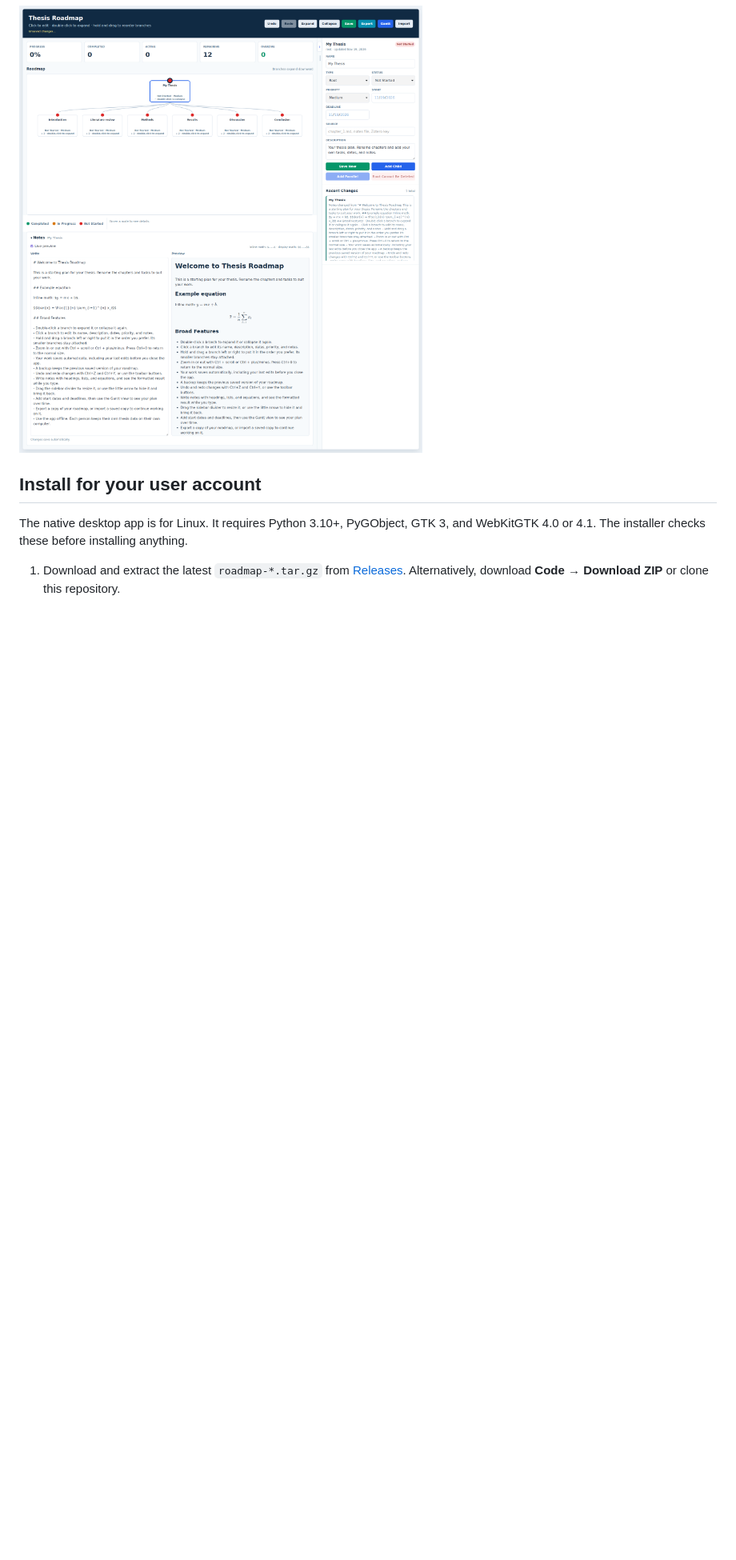
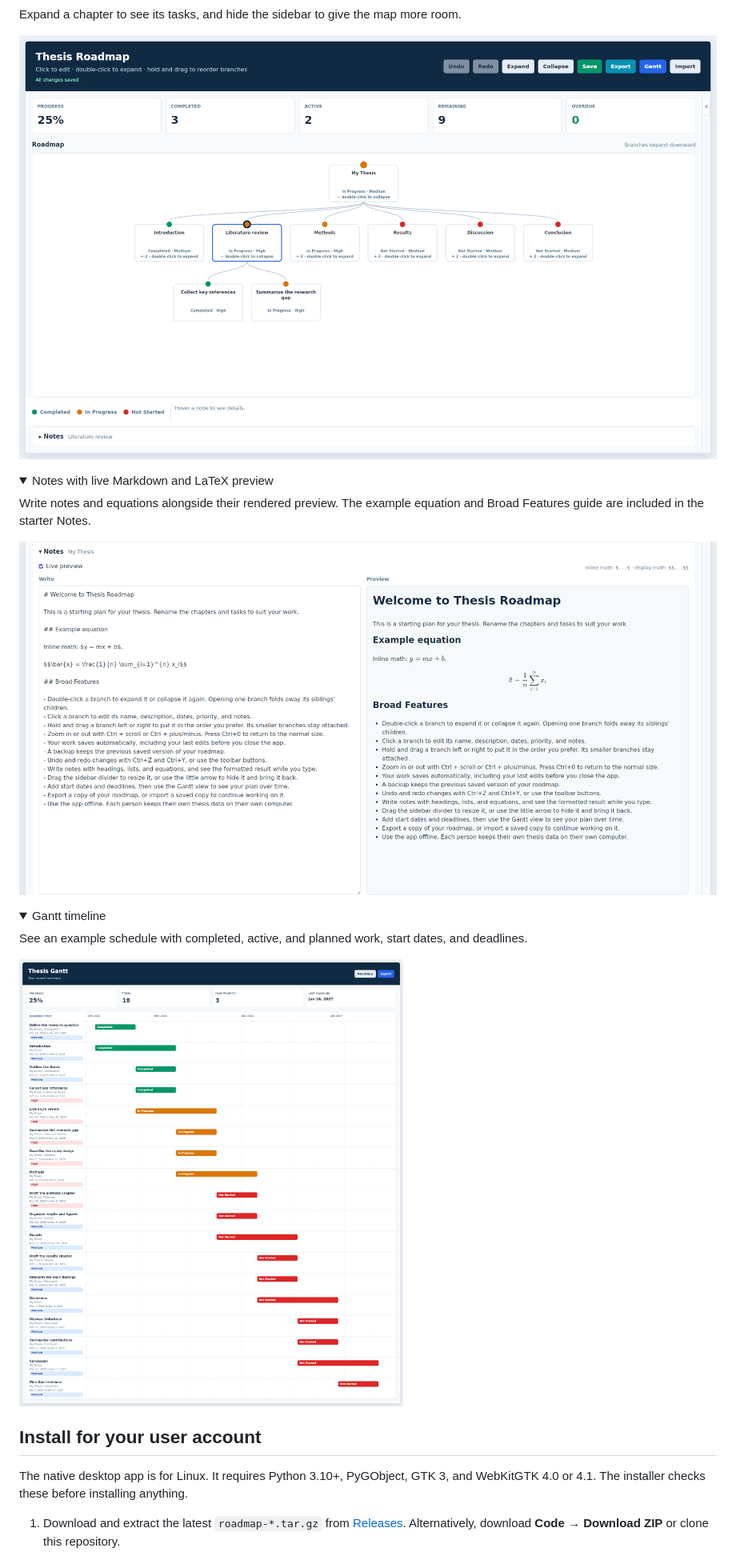
Before and after one commit to ps143991/roadmap, a Markdown page: README.md, the part around one of its changes. Shown at 80% size. Drawn GitHub-style; pictures changed too: docs/gantt-timeline.png (added), docs/notes-latex.png (added), docs/roadmap-expanded.png (added); folded sections open; blank space fills up the shorter version.

Commit message:
Add roadmap, Notes, and Gantt screenshot gallery

```diff
--- a/README.md
+++ b/README.md
@@ -8,5 +16,27 @@ tasks as a map, set dates, take notes with live equations, and track progress.
 
-![Thesis Roadmap with the generic starter plan and live Notes preview](docs/screenshot.png)
+Expand a chapter to see its tasks, and hide the sidebar to give the map more room.
+
+![Expanded literature-review tasks with the details sidebar hidden](docs/roadmap-expanded.png)
+
+</details>
+
+<details>
+<summary>Notes with live Markdown and LaTeX preview</summary>
+
+Write notes and equations alongside their rendered preview. The example equation
+and Broad Features guide are included in the starter Notes.
+
+![Notes editor beside the live Markdown and LaTeX preview, showing an equation and the Broad Features guide](docs/notes-latex.png)
+
+</details>
+
+<details>
+<summary>Gantt timeline</summary>
+
+See an example schedule with completed, active, and planned work, start dates,
+and deadlines.
+
+![Gantt timeline with example chapter and task dates and color-coded progress](docs/gantt-timeline.png)
 
 </details>
 
```
Also changed, not shown: other parts of README.md (+9 -1 lines), docs/roadmap-overview.png (added).
